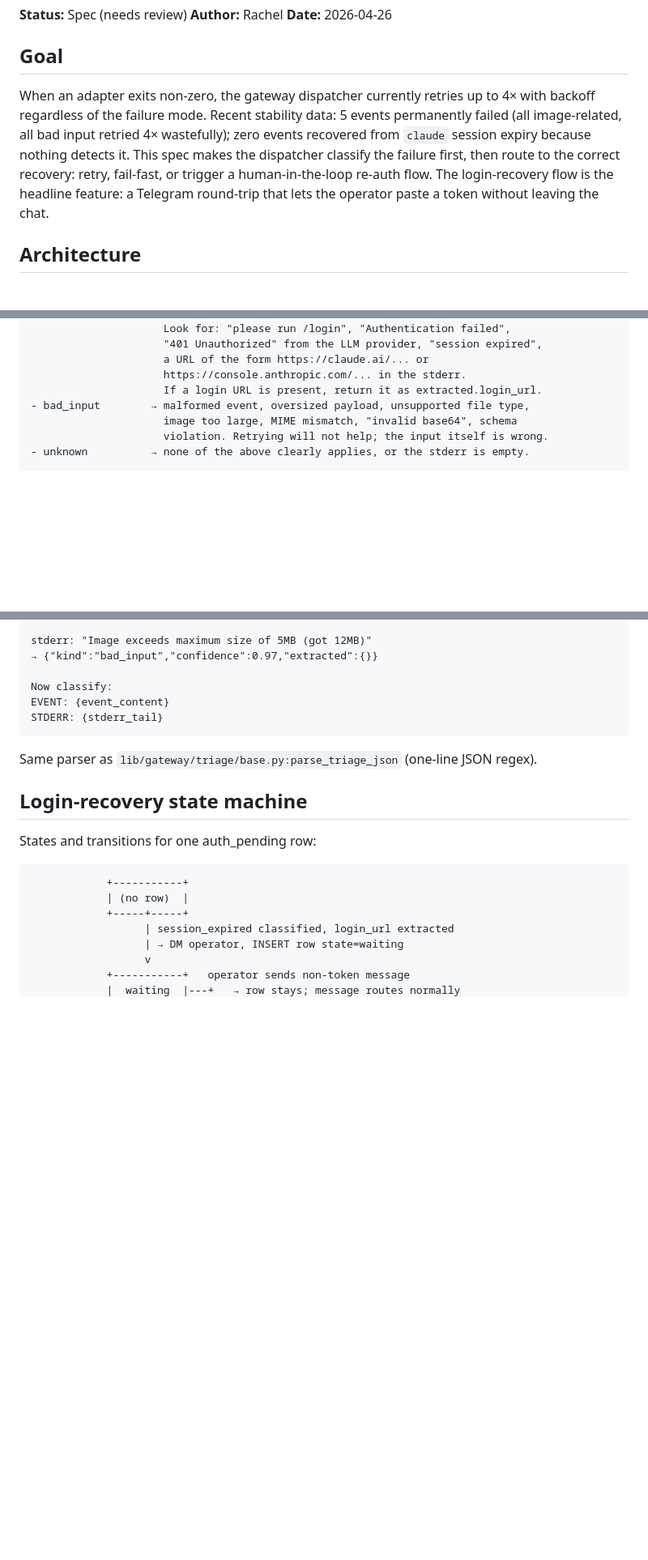
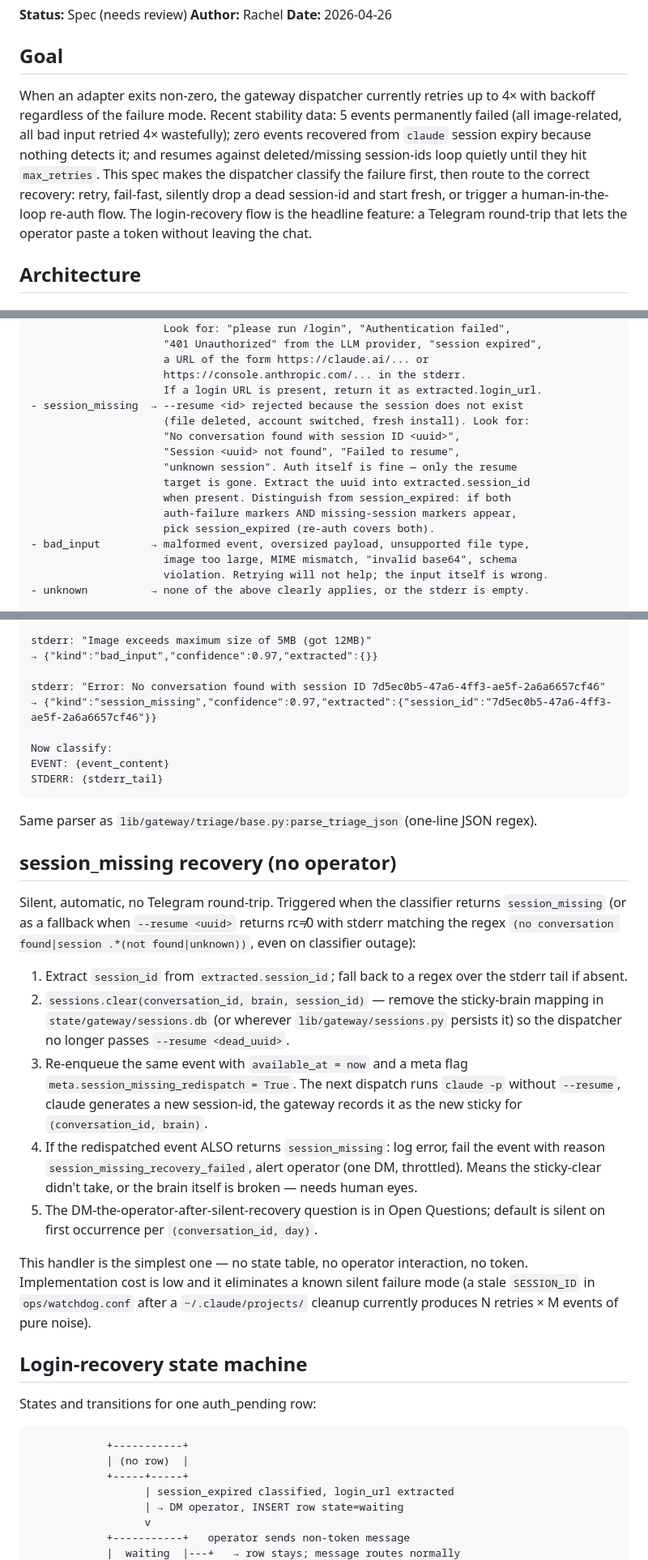
Before and after one commit to matsei-ruka/juliuscaesar, a Markdown page: docs/specs/self-heal-recovery.md, 3 parts joined by grey strips. Shown at 81% size. GitHub-like rendering; blank space fills up the shorter version.

````diff
--- a/docs/specs/self-heal-recovery.md
+++ b/docs/specs/self-heal-recovery.md
@@ -6,7 +6,7 @@
 
 ## Goal
 
-When an adapter exits non-zero, the gateway dispatcher currently retries up to 4× with backoff regardless of the failure mode. Recent stability data: 5 events permanently failed (all image-related, all bad input retried 4× wastefully); zero events recovered from `claude` session expiry because nothing detects it. This spec makes the dispatcher classify the failure first, then route to the correct recovery: retry, fail-fast, or trigger a human-in-the-loop re-auth flow. The login-recovery flow is the headline feature: a Telegram round-trip that lets the operator paste a token without leaving the chat.
+When an adapter exits non-zero, the gateway dispatcher currently retries up to 4× with backoff regardless of the failure mode. Recent stability data: 5 events permanently failed (all image-related, all bad input retried 4× wastefully); zero events recovered from `claude` session expiry because nothing detects it; and resumes against deleted/missing session-ids loop quietly until they hit `max_retries`. This spec makes the dispatcher classify the failure first, then route to the correct recovery: retry, fail-fast, silently drop a dead session-id and start fresh, or trigger a human-in-the-loop re-auth flow. The login-recovery flow is the headline feature: a Telegram round-trip that lets the operator paste a token without leaving the chat.
 
 ## Architecture
 
@@ -116,6 +118,15 @@ Kinds:
                      a URL of the form https://claude.ai/... or
                      https://console.anthropic.com/... in the stderr.
                      If a login URL is present, return it as extracted.login_url.
+- session_missing  → --resume <id> rejected because the session does not exist
+                     (file deleted, account switched, fresh install). Look for:
+                     "No conversation found with session ID <uuid>",
+                     "Session <uuid> not found", "Failed to resume",
+                     "unknown session". Auth itself is fine — only the resume
+                     target is gone. Extract the uuid into extracted.session_id
+                     when present. Distinguish from session_expired: if both
+                     auth-failure markers AND missing-session markers appear,
+                     pick session_expired (re-auth covers both).
 - bad_input        → malformed event, oversized payload, unsupported file type,
                      image too large, MIME mismatch, "invalid base64", schema
                      violation. Retrying will not help; the input itself is wrong.
@@ -135,12 +146,27 @@ stderr: "Your session has expired. Please run: claude /login\nVisit https://clau
 stderr: "Image exceeds maximum size of 5MB (got 12MB)"
 → {"kind":"bad_input","confidence":0.97,"extracted":{}}
 
+stderr: "Error: No conversation found with session ID 7d5ec0b5-47a6-4ff3-ae5f-2a6a6657cf46"
+→ {"kind":"session_missing","confidence":0.97,"extracted":{"session_id":"7d5ec0b5-47a6-4ff3-ae5f-2a6a6657cf46"}}
+
 Now classify:
 EVENT: {event_content}
 STDERR: {stderr_tail}
 ```
 
 Same parser as `lib/gateway/triage/base.py:parse_triage_json` (one-line JSON regex).
+
+## session_missing recovery (no operator)
+
+Silent, automatic, no Telegram round-trip. Triggered when the classifier returns `session_missing` (or as a fallback when `--resume <uuid>` returns rc≠0 with stderr matching the regex `(no conversation found|session .*(not found|unknown))`, even on classifier outage):
+
+1. Extract `session_id` from `extracted.session_id`; fall back to a regex over the stderr tail if absent.
+2. `sessions.clear(conversation_id, brain, session_id)` — remove the sticky-brain mapping in `state/gateway/sessions.db` (or wherever `lib/gateway/sessions.py` persists it) so the dispatcher no longer passes `--resume <dead_uuid>`.
+3. Re-enqueue the same event with `available_at = now` and a meta flag `meta.session_missing_redispatch = True`. The next dispatch runs `claude -p` without `--resume`, claude generates a new session-id, the gateway records it as the new sticky for `(conversation_id, brain)`.
+4. If the redispatched event ALSO returns `session_missing`: log error, fail the event with reason `session_missing_recovery_failed`, alert operator (one DM, throttled). Means the sticky-clear didn't take, or the brain itself is broken — needs human eyes.
+5. The DM-the-operator-after-silent-recovery question is in Open Questions; default is silent on first occurrence per `(conversation_id, day)`.
+
+This handler is the simplest one — no state table, no operator interaction, no token. Implementation cost is low and it eliminates a known silent failure mode (a stale `SESSION_ID` in `ops/watchdog.conf` after a `~/.claude/projects/` cleanup currently produces N retries × M events of pure noise).
 
 ## Login-recovery state machine
 
````
Also changed, not shown: other parts of docs/specs/self-heal-recovery.md (+8 -1 lines), docs/specs/watchdog-v2.md (+79 -75 lines).
